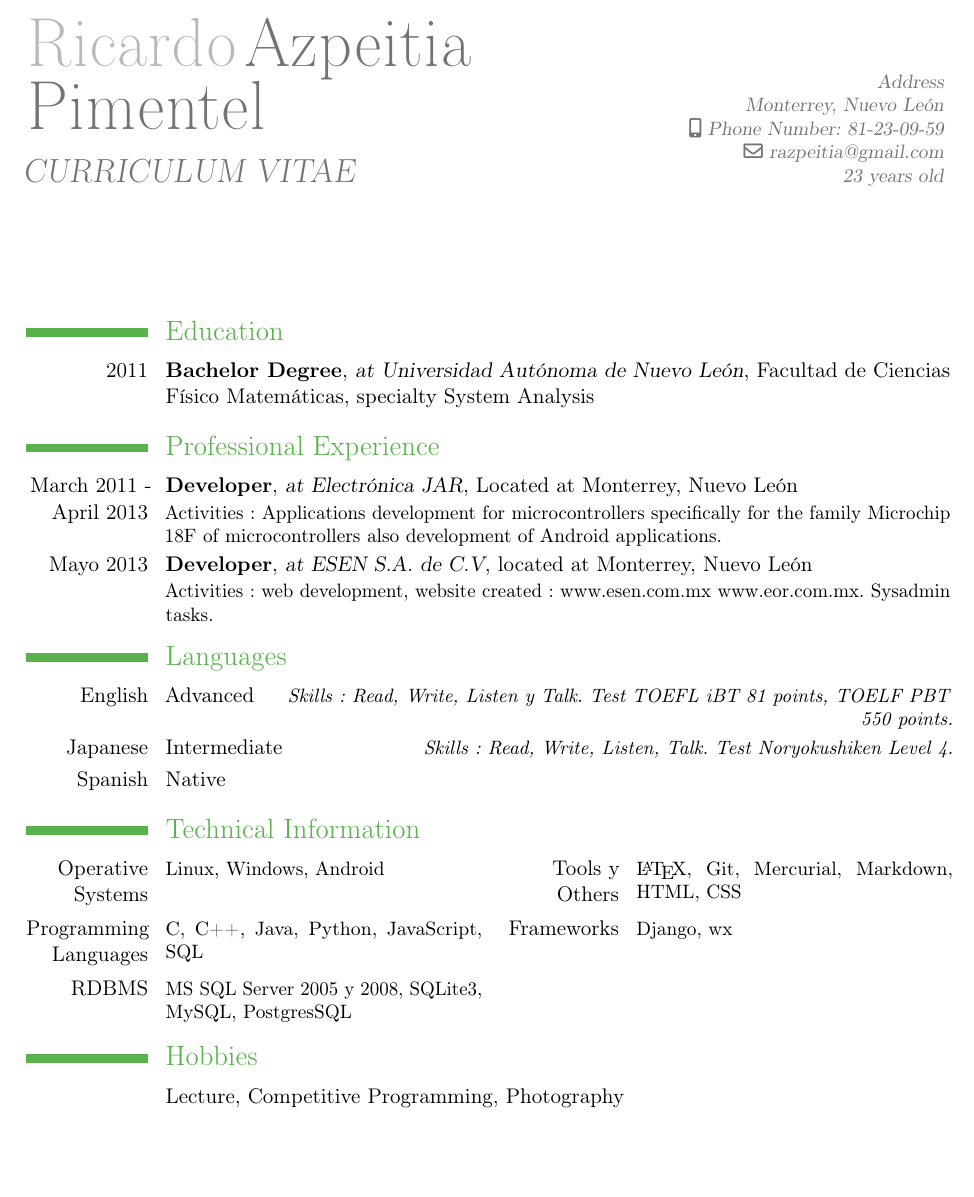
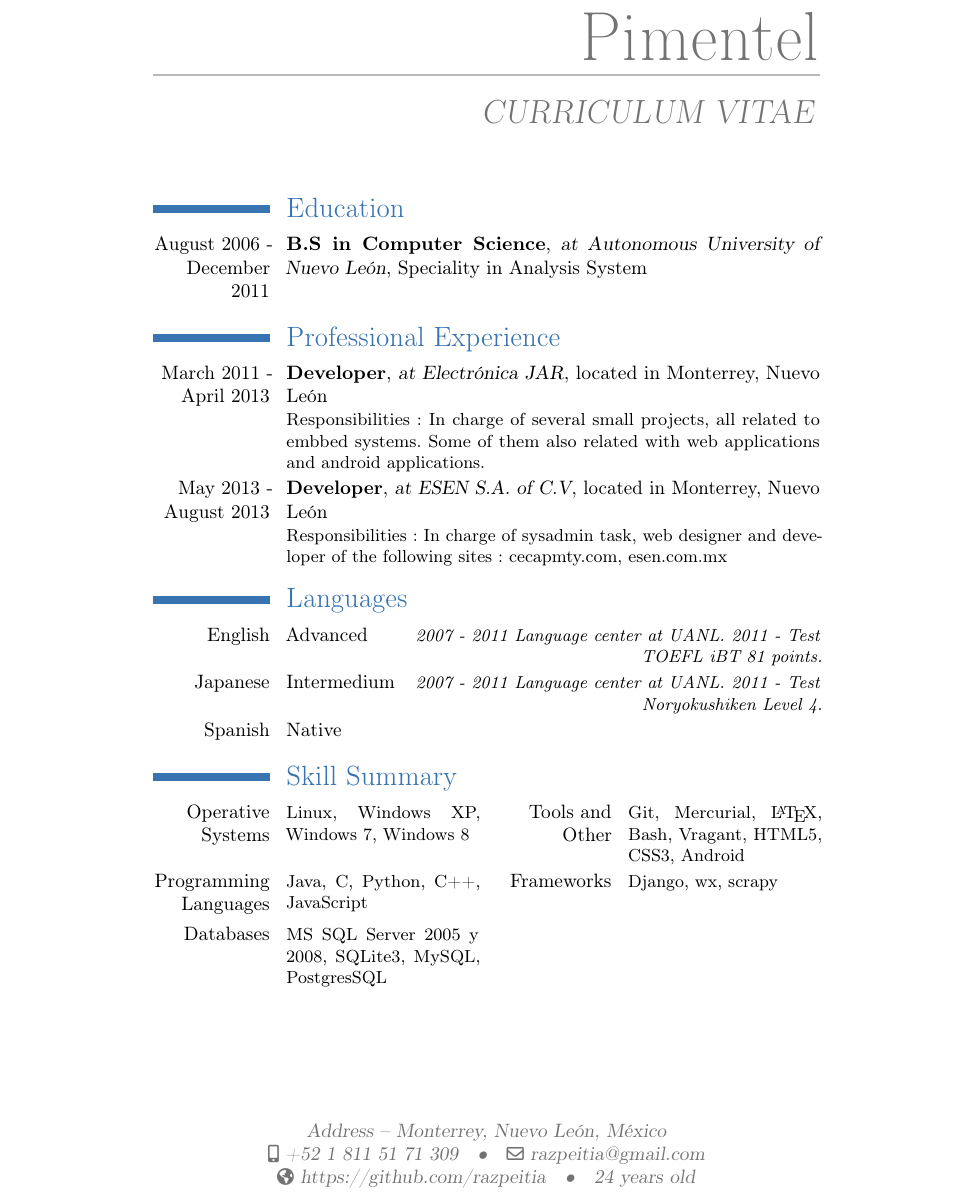
Before and after one commit to razpeitia/cv, a LaTeX CV (template_en.tex): part of the page, cut at the place of the change, the shorter picture padded with empty space. Compiled offline with pdfLaTeX.

Commit message:
English translation completed

```diff
--- a/template_en.tex
+++ b/template_en.tex
@@ -34,64 +10,79 @@
 \firstname{Ricardo}
 \familyname{Azpeitia Pimentel}
-\title{CURRICULUM VITAE{}}               % optional, remove the line if not
-%wanted
-\extrainfo{23 years old}
+\title{CURRICULUM VITAE{}}
+\extrainfo{24 years old}
 
-\address{Address}{Monterrey, Nuevo León}    % optional, remove the line
-%if not wanted
-\mobile{Phone Number: 81-23-09-59}                    % optional, remove the line if not
-%wanted
+\address{Address}{Monterrey, Nuevo León, México}
+\mobile{+52 1 811 51 71 309}
+\email{razpeitia@gmail.com}
+\homepage{https://github.com/razpeitia}
 
-\email{razpeitia@gmail.com}                      % optional, remove the
-%line if not wanted
-                         % '64pt' is the height the picture
-%must be resized to and 'picture' is the name of the picture file; optional,
-%remove the line if not wanted
-\quote{}                 % optional, remove the line if not
-%wanted
-
-% to show numerical labels in the bibliography; only useful if you make
-%citations in your resume
 \makeatletter
 \renewcommand*{\bibliographyitemlabel}{\@biblabel{\arabic{enumiv}}}
 \makeatother
-
-% bibliography with mutiple entries
-%\usepackage{multibib}
-%\newcites{book,misc}{{Books},{Others}}
-
-%\nopagenumbers{}                             % uncomment to suppress automatic
-%page numbering for CVs longer than one page
-%-------------------------------------------------------------------------------
-
-%            content
-%-------------------------------------------------------------------------------
 
 \begin{document}
 \maketitle
 
 \section{Education}
-\cventry{2011}{Bachelor Degree}{at Universidad Autónoma de Nuevo León}{Facultad de Ciencias Físico Matemáticas}{specialty System Analysis}{} %
+  \cventry
+    {August 2006 - December 2011}
+    {B.S in Computer Science}
+    {at Autonomous University of Nuevo León}
+    {}
+    {Speciality in Analysis System}
+    {}
 
 \section{Professional Experience}
-\cventry{March 2011 - April 2013}{Developer}{at Electrónica JAR}{Located at Monterrey, Nuevo León}{}{Activities: Applications development for microcontrollers specifically for the family Microchip 18F of microcontrollers also development of Android applications.}
+  \cventry
+  {March 2011 - April 2013}
+  {Developer}
+  {at Electrónica JAR}
+  {located in Monterrey, Nuevo León}
+  {}
+  {Responsibilities: In charge of several small projects, all related to embbed systems. Some of them also related with web applications and android applications.}
 
-\cventry{Mayo 2013}{Developer}{at ESEN S.A. de C.V}{located at Monterrey, Nuevo León}{}{Activities: web development, website created: www.esen.com.mx www.eor.com.mx. Sysadmin tasks.}
+  \cventry
+    {May 2013 - August 2013}
+    {Developer}
+    {at ESEN S.A. of C.V}
+    {located in Monterrey, Nuevo León}
+    {}
+    {Responsibilities: In charge of sysadmin task, web designer and developer of the following sites: cecapmty.com, esen.com.mx}
 
 \section{Languages}
-\cvlanguage{English}{Advanced}{Skills: Read, Write, Listen y Talk. Test TOEFL iBT 81 points, TOELF PBT 550 points.}
-\cvlanguage{Japanese}{Intermediate}{Skills: Read, Write, Listen, Talk. Test Noryokushiken Level 4.}
-\cvlanguage{Spanish}{Native}{}
+  \cvlanguage
+    {English}
+    {Advanced}
+    {2007 - 2011 Language center at UANL. 2011 - Test TOEFL iBT 81 points.}
 
-\section{Technical Information}
-\cvcomputer{Operative Systems}{Linux, Windows, Android}{Tools y Others}{\LaTeX, Git, Mercurial, Markdown, HTML, CSS}
-\cvcomputer{Programming Languages}{C, C++, Java, Python, JavaScript, SQL}{Frameworks}{Django, wx}
-\cvcomputer{RDBMS}{MS SQL Server 2005 y 2008, SQLite3, MySQL, PostgresSQL}{}{}
+  \cvlanguage
+    {Japanese}
+    {Intermedium}
+    {2007 - 2011 Language center at UANL. 2011 - Test Noryokushiken Level 4.}
 
-\section{Hobbies}
-\cvline{}{Lecture, Competitive Programming, Photography}
+  \cvlanguage
+    {Spanish}
+    {Native}
+    {}
+
+\section{Skill Summary}
+  \cvcomputer
+    {Operative Systems}
+      {Linux, Windows XP, Windows 7, Windows 8}
+    {Tools and Other}
+      {Git, Mercurial, \LaTeX, Bash, Vragant, HTML5, CSS3, Android}
+
+  \cvcomputer
+    {Programming Languages}
+      {Java, C, Python, C++, JavaScript}
+    {Frameworks}
+      {Django, wx, scrapy}
+
+  \cvcomputer
+    {Databases}
+      {MS SQL Server 2005 y 2008, SQLite3, MySQL, PostgresSQL}
+    {}
+      {}
 
 \end{document}
-
-
-%% end of file `template_en.tex'.
```
Also changed, not shown: template_en.tex (30 more changed lines).
